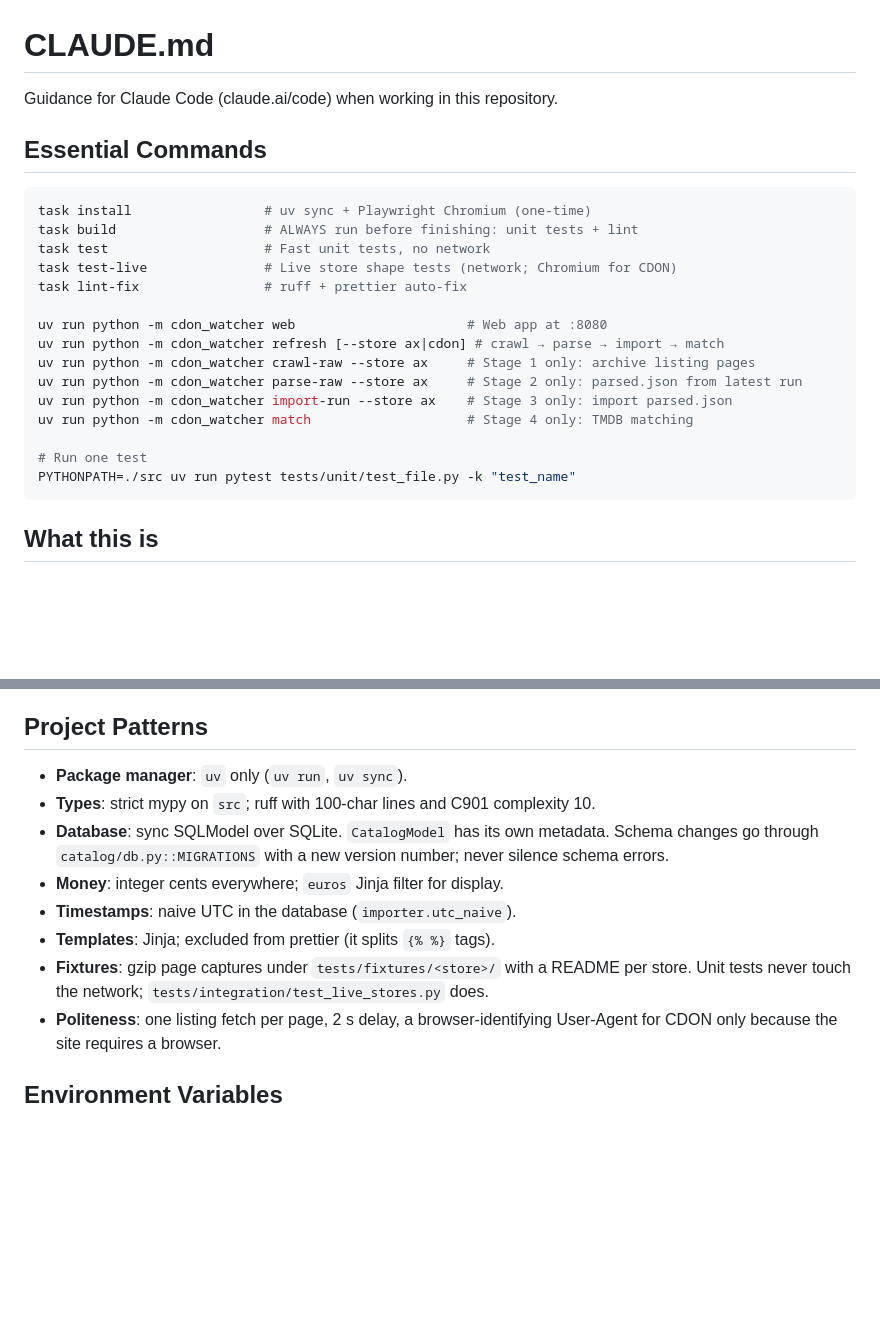
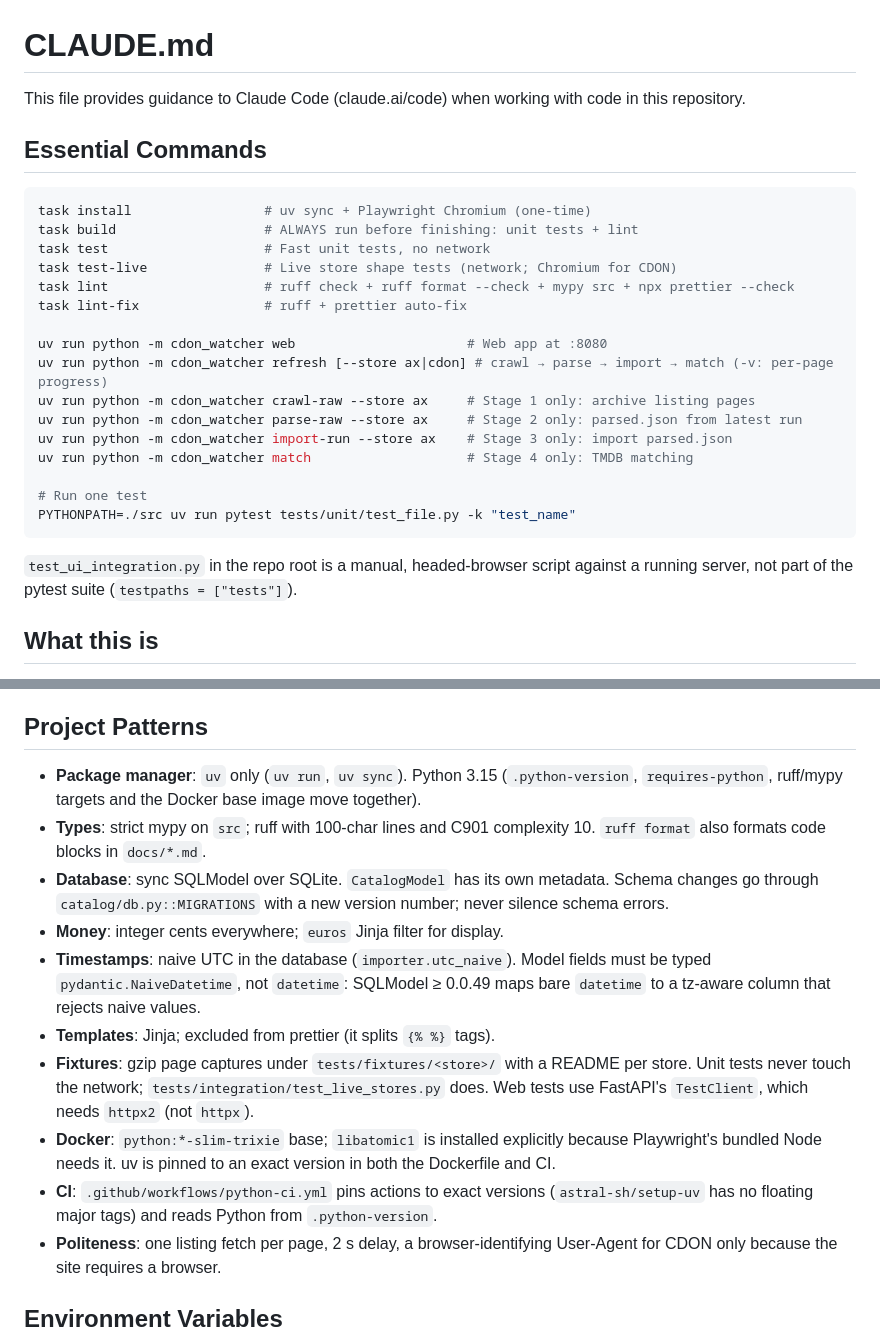
Before and after one commit to lepinkainen/cdon-watcher, a Markdown page: CLAUDE.md, 2 parts joined by grey strips. GitHub-like rendering; blank space fills up the shorter version.

Commit message:
docs: refresh CLAUDE.md after dependency upgrade, drop GEMINI.md
Notes Python 3.15, NaiveDatetime model fields, httpx2, ruff Markdown
formatting, Docker libatomic1, pinned CI actions and refresh -v.

Co-Authored-By: Claude Opus 5.5 <noreply@anthropic.com>

````diff
--- a/CLAUDE.md
+++ b/CLAUDE.md
@@ -1,6 +1,6 @@
 # CLAUDE.md
 
-Guidance for Claude Code (claude.ai/code) when working in this repository.
+This file provides guidance to Claude Code (claude.ai/code) when working with code in this repository.
 
 ## Essential Commands
 
@@ -9,10 +9,11 @@ task install                 # uv sync + Playwright Chromium (one-time)
 task build                   # ALWAYS run before finishing: unit tests + lint
 task test                    # Fast unit tests, no network
 task test-live               # Live store shape tests (network; Chromium for CDON)
+task lint                    # ruff check + ruff format --check + mypy src + npx prettier --check
 task lint-fix                # ruff + prettier auto-fix
 
 uv run python -m cdon_watcher web                      # Web app at :8080
-uv run python -m cdon_watcher refresh [--store ax|cdon] # crawl → parse → import → match
+uv run python -m cdon_watcher refresh [--store ax|cdon] # crawl → parse → import → match (-v: per-page progress)
 uv run python -m cdon_watcher crawl-raw --store ax     # Stage 1 only: archive listing pages
 uv run python -m cdon_watcher parse-raw --store ax     # Stage 2 only: parsed.json from latest run
 uv run python -m cdon_watcher import-run --store ax    # Stage 3 only: import parsed.json
@@ -21,6 +22,9 @@ uv run python -m cdon_watcher match                    # Stage 4 only: TMDB matc
 # Run one test
 PYTHONPATH=./src uv run pytest tests/unit/test_file.py -k "test_name"
 ```
+
+`test_ui_integration.py` in the repo root is a manual, headed-browser script
+against a running server, not part of the pytest suite (`testpaths = ["tests"]`).
 
 ## What this is
 
@@ -68,13 +72,15 @@ Store facts that drive the design:
 
 ## Project Patterns
 
-- **Package manager**: `uv` only (`uv run`, `uv sync`).
-- **Types**: strict mypy on `src`; ruff with 100-char lines and C901 complexity 10.
+- **Package manager**: `uv` only (`uv run`, `uv sync`). Python 3.15 (`.python-version`, `requires-python`, ruff/mypy targets and the Docker base image move together).
+- **Types**: strict mypy on `src`; ruff with 100-char lines and C901 complexity 10. `ruff format` also formats code blocks in `docs/*.md`.
 - **Database**: sync SQLModel over SQLite. `CatalogModel` has its own metadata. Schema changes go through `catalog/db.py::MIGRATIONS` with a new version number; never silence schema errors.
 - **Money**: integer cents everywhere; `euros` Jinja filter for display.
-- **Timestamps**: naive UTC in the database (`importer.utc_naive`).
+- **Timestamps**: naive UTC in the database (`importer.utc_naive`). Model fields must be typed `pydantic.NaiveDatetime`, not `datetime`: SQLModel ≥ 0.0.49 maps bare `datetime` to a tz-aware column that rejects naive values.
 - **Templates**: Jinja; excluded from prettier (it splits `{% %}` tags).
-- **Fixtures**: gzip page captures under `tests/fixtures/<store>/` with a README per store. Unit tests never touch the network; `tests/integration/test_live_stores.py` does.
+- **Fixtures**: gzip page captures under `tests/fixtures/<store>/` with a README per store. Unit tests never touch the network; `tests/integration/test_live_stores.py` does. Web tests use FastAPI's `TestClient`, which needs `httpx2` (not `httpx`).
+- **Docker**: `python:*-slim-trixie` base; `libatomic1` is installed explicitly because Playwright's bundled Node needs it. uv is pinned to an exact version in both the Dockerfile and CI.
+- **CI**: `.github/workflows/python-ci.yml` pins actions to exact versions (`astral-sh/setup-uv` has no floating major tags) and reads Python from `.python-version`.
 - **Politeness**: one listing fetch per page, 2 s delay, a browser-identifying User-Agent for CDON only because the site requires a browser.
 
 ## Environment Variables
````
Also changed, not shown: GEMINI.md (deleted, +0 -4 lines).
